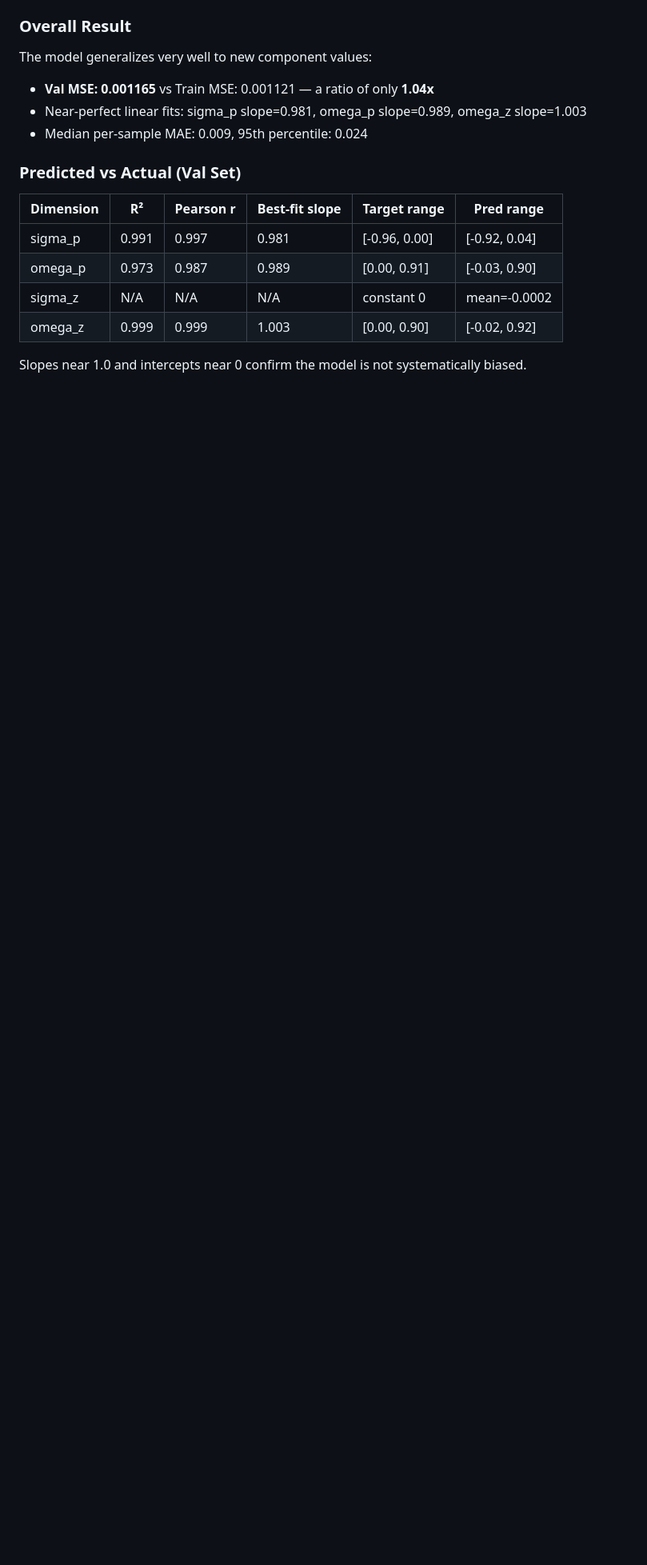
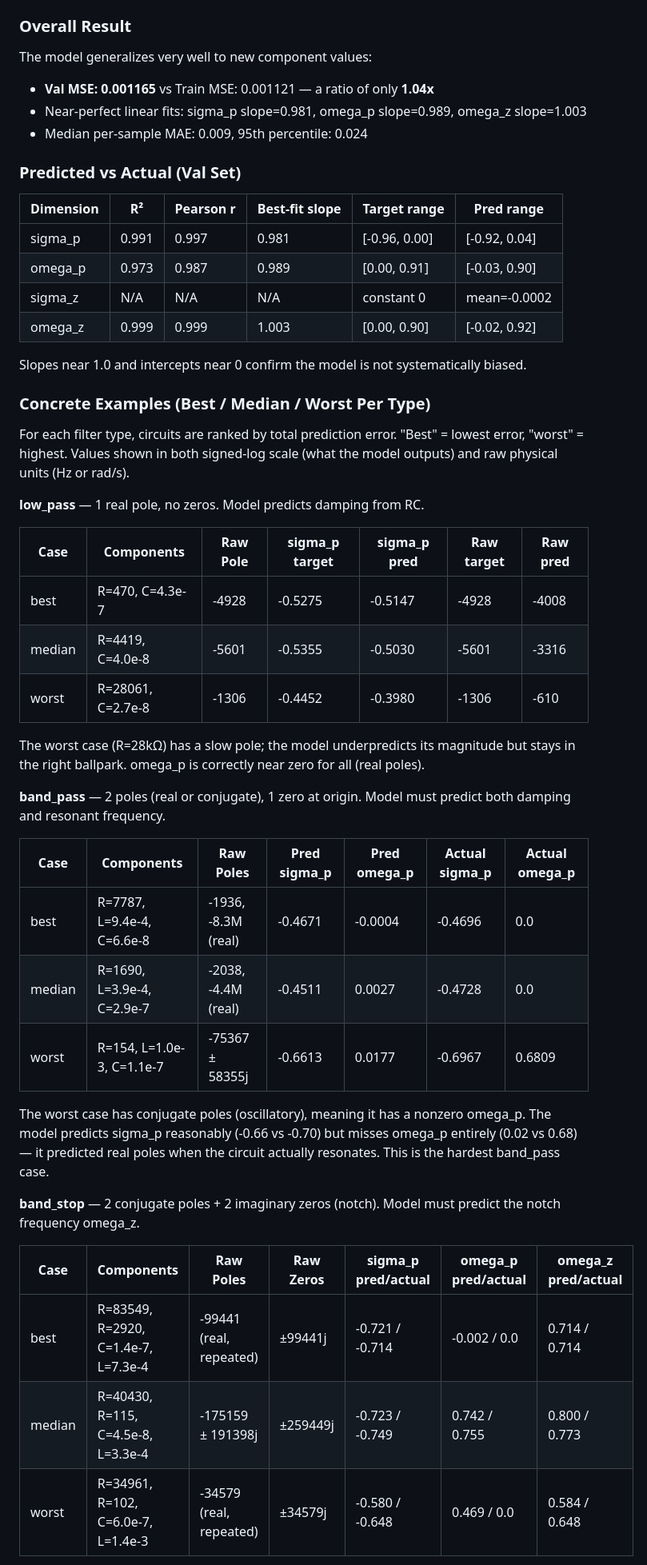
Before and after one commit to EasonLi292/Z-GED, a Markdown page: docs/pole_zero_prediction.md, the part around one of its changes. Shown at 80% size. Rendered like a GitHub page; blank space fills up the shorter version.

Commit message:
Add concrete prediction examples to component-value generalization docs
Show actual circuits with component values, raw poles/zeros, and
predicted vs actual values in both log-scale and physical units.
Examples cover best/median/worst cases for 5 representative filter
types (low_pass, band_pass, band_stop, rlc_parallel, cl_highpass).

Co-Authored-By: Claude Opus 4.6 <noreply@anthropic.com>

```diff
--- a/docs/pole_zero_prediction.md
+++ b/docs/pole_zero_prediction.md
@@ -177,3 +177,36 @@ The model generalizes very well to new component values:
 
 Slopes near 1.0 and intercepts near 0 confirm the model is not systematically biased.
 
+### Concrete Examples (Best / Median / Worst Per Type)
+
+For each filter type, circuits are ranked by total prediction error. "Best" = lowest error, "worst" = highest.
+Values shown in both signed-log scale (what the model outputs) and raw physical units (Hz or rad/s).
+
+**low_pass** — 1 real pole, no zeros. Model predicts damping from RC.
+
+| Case | Components | Raw Pole | sigma_p target | sigma_p pred | Raw target | Raw pred |
+|---|---|---|---|---|---|---|
+| best | R=470, C=4.3e-7 | -4928 | -0.5275 | -0.5147 | -4928 | -4008 |
+| median | R=4419, C=4.0e-8 | -5601 | -0.5355 | -0.5030 | -5601 | -3316 |
+| worst | R=28061, C=2.7e-8 | -1306 | -0.4452 | -0.3980 | -1306 | -610 |
+
+The worst case (R=28kΩ) has a slow pole; the model underpredicts its magnitude but stays in the right ballpark. omega_p is correctly near zero for all (real poles).
+
+**band_pass** — 2 poles (real or conjugate), 1 zero at origin. Model must predict both damping and resonant frequency.
+
+| Case | Components | Raw Poles | Pred sigma_p | Pred omega_p | Actual sigma_p | Actual omega_p |
+|---|---|---|---|---|---|---|
+| best | R=7787, L=9.4e-4, C=6.6e-8 | -1936, -8.3M (real) | -0.4671 | -0.0004 | -0.4696 | 0.0 |
+| median | R=1690, L=3.9e-4, C=2.9e-7 | -2038, -4.4M (real) | -0.4511 | 0.0027 | -0.4728 | 0.0 |
+| worst | R=154, L=1.0e-3, C=1.1e-7 | -75367 ± 58355j | -0.6613 | 0.0177 | -0.6967 | 0.6809 |
+
+The worst case has conjugate poles (oscillatory), meaning it has a nonzero omega_p. The model predicts sigma_p reasonably (-0.66 vs -0.70) but misses omega_p entirely (0.02 vs 0.68) — it predicted real poles when the circuit actually resonates. This is the hardest band_pass case.
+
+**band_stop** — 2 conjugate poles + 2 imaginary zeros (notch). Model must predict the notch frequency omega_z.
+
+| Case | Components | Raw Poles | Raw Zeros | sigma_p pred/actual | omega_p pred/actual | omega_z pred/actual |
+|---|---|---|---|---|---|---|
+| best | R=83549, R=2920, C=1.4e-7, L=7.3e-4 | -99441 (real, repeated) | ±99441j | -0.721 / -0.714 | -0.002 / 0.0 | 0.714 / 0.714 |
+| median | R=40430, R=115, C=4.5e-8, L=3.3e-4 | -175159 ± 191398j | ±259449j | -0.723 / -0.749 | 0.742 / 0.755 | 0.800 / 0.773 |
+| worst | R=34961, R=102, C=6.0e-7, L=1.4e-3 | -34579 (real, repeated) | ±34579j | -0.580 / -0.648 | 0.469 / 0.0 | 0.584 / 0.648 |
+
```
Also changed, not shown: other parts of docs/pole_zero_prediction.md (+22 -0 lines).
